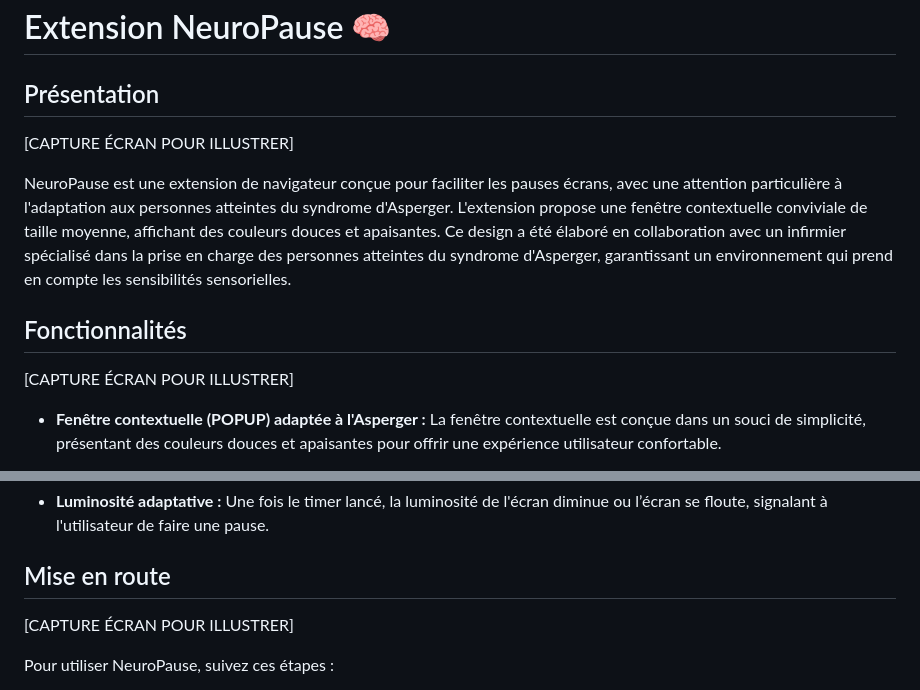
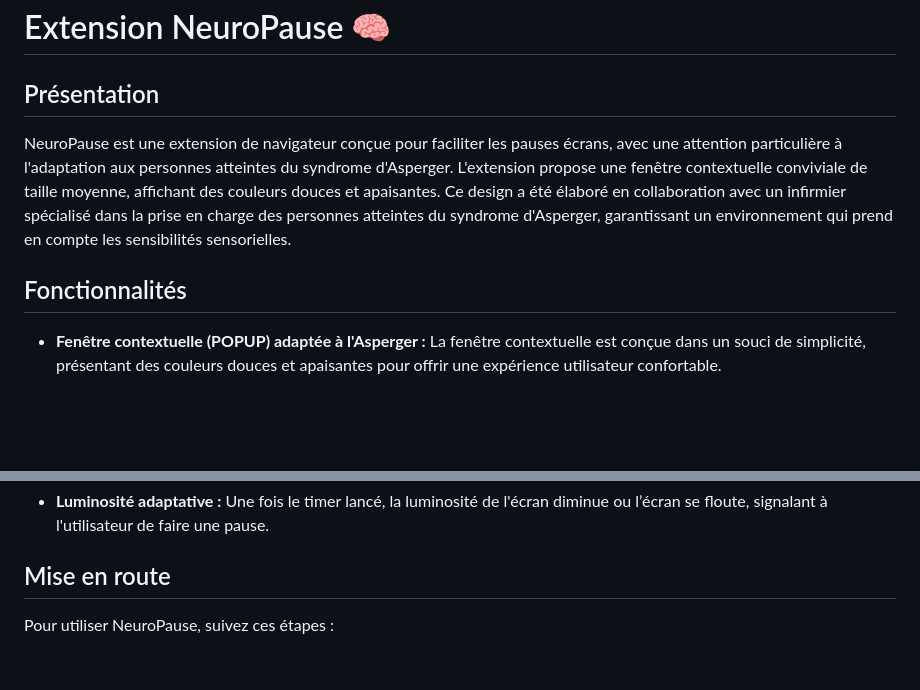
Before and after one commit to domitille-bonnemain/NeuroPause-Chrome-extension-, a Markdown page: README.md, 2 parts joined by grey strips. Rendered like a GitHub page; blank space fills up the shorter version.

```diff
--- a/README.md
+++ b/README.md
@@ -3,13 +3,11 @@
 
 ## Présentation
 
-[CAPTURE ÉCRAN POUR ILLUSTRER]
+
 
 NeuroPause est une extension de navigateur conçue pour faciliter les pauses écrans, avec une attention particulière à l'adaptation aux personnes atteintes du syndrome d'Asperger. L'extension propose une fenêtre contextuelle conviviale de taille moyenne, affichant des couleurs douces et apaisantes. Ce design a été élaboré en collaboration avec un infirmier spécialisé dans la prise en charge des personnes atteintes du syndrome d'Asperger, garantissant un environnement qui prend en compte les sensibilités sensorielles.
 
 ## Fonctionnalités
-
-[CAPTURE ÉCRAN POUR ILLUSTRER]
 
 - **Fenêtre contextuelle (POPUP)  adaptée à l'Asperger :** La fenêtre contextuelle est conçue dans un souci de simplicité, présentant des couleurs douces et apaisantes pour offrir une expérience utilisateur confortable.
 
@@ -20,8 +18,6 @@ NeuroPause est une extension de navigateur conçue pour faciliter les pauses éc
 - **Luminosité adaptative :** Une fois le timer lancé, la luminosité de l'écran diminue ou l’écran se floute, signalant à l'utilisateur de faire une pause.
 
 ## Mise en route
-
-[CAPTURE ÉCRAN POUR ILLUSTRER]
 
 Pour utiliser NeuroPause, suivez ces étapes :
 
```
